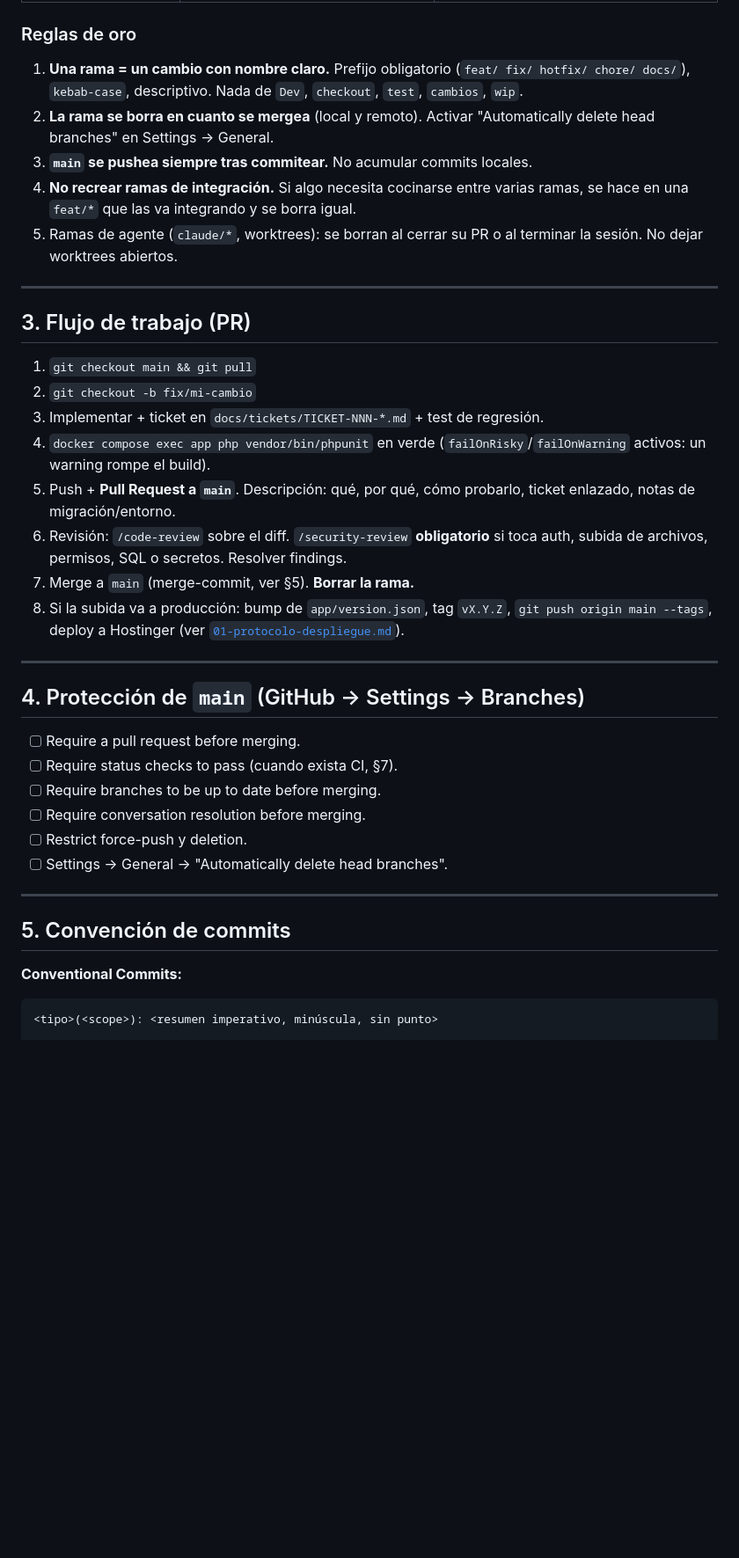
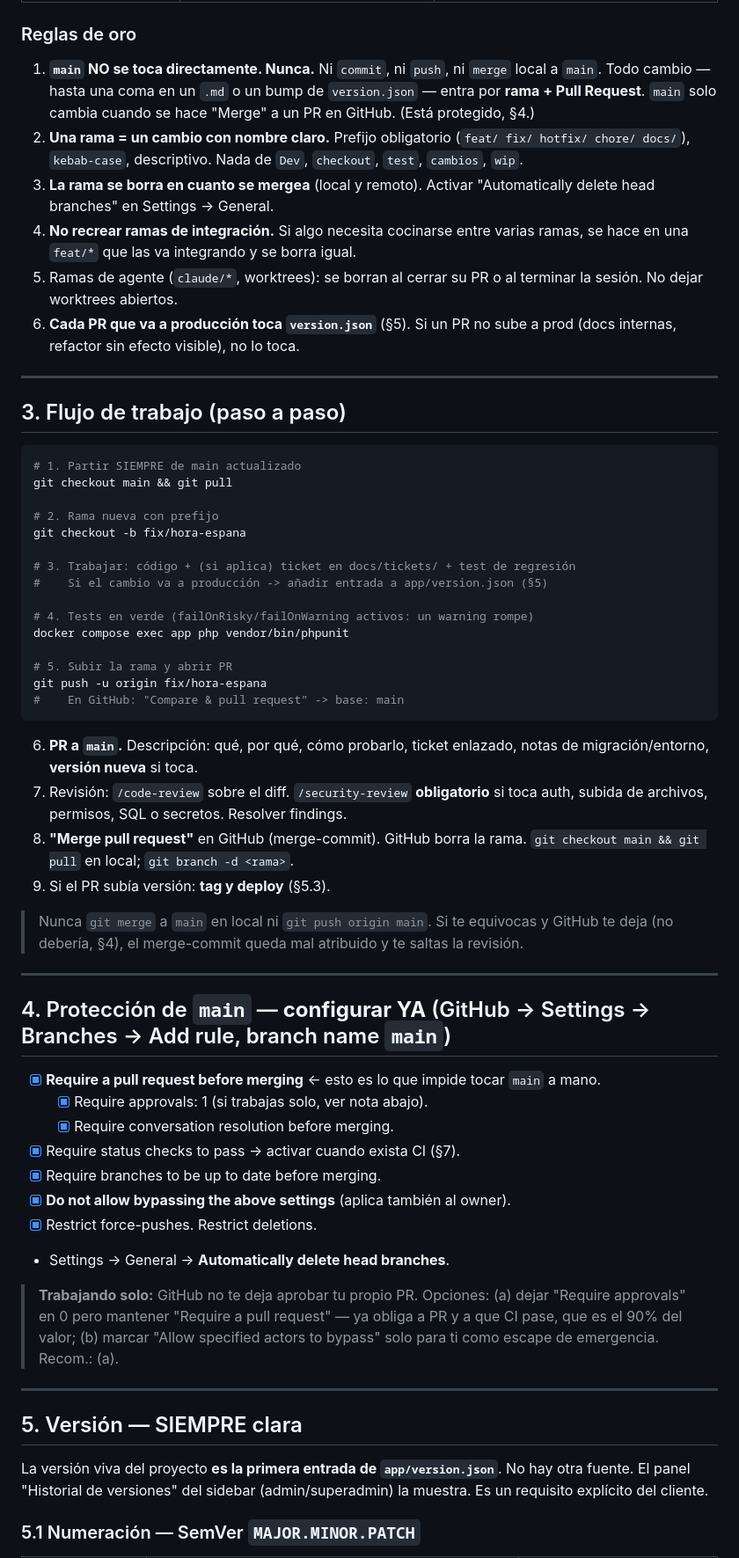
Before and after one commit to MallenK/Plataforma-JP, a Markdown page: docs/operaciones/03-organizacion-github.md, the part around one of its changes. Shown at 88% size. Rendered like a GitHub page; blank space fills up the shorter version.

Commit message:
docs(github): main sólo por PR + sistema de versionado SemVer
Co-Authored-By: Claude Sonnet 5 <noreply@anthropic.com>

````diff
--- a/docs/operaciones/03-organizacion-github.md
+++ b/docs/operaciones/03-organizacion-github.md
@@ -69,53 +69,81 @@ Con un equipo pequeño y `main` desplegando a Render automáticamente, **no hay
 
 ### Reglas de oro
 
-1. **Una rama = un cambio con nombre claro.** Prefijo obligatorio
+1. **`main` NO se toca directamente. Nunca.** Ni `commit`, ni `push`, ni
+   `merge` local a `main`. Todo cambio — hasta una coma en un `.md` o un bump
+   de `version.json` — entra por **rama + Pull Request**. `main` solo cambia
+   cuando se hace "Merge" a un PR en GitHub. (Está protegido, §4.)
+2. **Una rama = un cambio con nombre claro.** Prefijo obligatorio
    (`feat/ fix/ hotfix/ chore/ docs/`), `kebab-case`, descriptivo. Nada de
    `Dev`, `checkout`, `test`, `cambios`, `wip`.
-2. **La rama se borra en cuanto se mergea** (local y remoto). Activar
+3. **La rama se borra en cuanto se mergea** (local y remoto). Activar
    "Automatically delete head branches" en Settings → General.
-3. **`main` se pushea siempre tras commitear.** No acumular commits locales.
 4. **No recrear ramas de integración.** Si algo necesita cocinarse entre varias
    ramas, se hace en una `feat/*` que las va integrando y se borra igual.
 5. Ramas de agente (`claude/*`, worktrees): se borran al cerrar su PR o al
    terminar la sesión. No dejar worktrees abiertos.
+6. **Cada PR que va a producción toca `version.json`** (§5). Si un PR no sube
+   a prod (docs internas, refactor sin efecto visible), no lo toca.
 
 ---
 
-## 3. Flujo de trabajo (PR)
+## 3. Flujo de trabajo (paso a paso)
 
-1. `git checkout main && git pull`
-2. `git checkout -b fix/mi-cambio`
-3. Implementar + ticket en `docs/tickets/TICKET-NNN-*.md` + test de regresión.
-4. `docker compose exec app php vendor/bin/phpunit` en verde
-   (`failOnRisky`/`failOnWarning` activos: un warning rompe el build).
-5. Push + **Pull Request a `main`**. Descripción: qué, por qué, cómo probarlo,
-   ticket enlazado, notas de migración/entorno.
-6. Revisión: `/code-review` sobre el diff. `/security-review` **obligatorio**
-   si toca auth, subida de archivos, permisos, SQL o secretos. Resolver
-   findings.
-7. Merge a `main` (merge-commit, ver §5). **Borrar la rama.**
-8. Si la subida va a producción: bump de `app/version.json`, tag `vX.Y.Z`,
-   `git push origin main --tags`, deploy a Hostinger
-   (ver [`01-protocolo-despliegue.md`](01-protocolo-despliegue.md)).
+```bash
+# 1. Partir SIEMPRE de main actualizado
+git checkout main && git pull
+
+# 2. Rama nueva con prefijo
+git checkout -b fix/hora-espana
+
+# 3. Trabajar: código + (si aplica) ticket en docs/tickets/ + test de regresión
+#    Si el cambio va a producción -> añadir entrada a app/version.json (§5)
+
+# 4. Tests en verde (failOnRisky/failOnWarning activos: un warning rompe)
+docker compose exec app php vendor/bin/phpunit
+
+# 5. Subir la rama y abrir PR
+git push -u origin fix/hora-espana
+#    En GitHub: "Compare & pull request" -> base: main
+```
+
+6. **PR a `main`.** Descripción: qué, por qué, cómo probarlo, ticket enlazado,
+   notas de migración/entorno, **versión nueva** si toca.
+7. Revisión: `/code-review` sobre el diff. `/security-review` **obligatorio** si
+   toca auth, subida de archivos, permisos, SQL o secretos. Resolver findings.
+8. **"Merge pull request"** en GitHub (merge-commit). GitHub borra la rama.
+   `git checkout main && git pull` en local; `git branch -d <rama>`.
+9. Si el PR subía versión: **tag y deploy** (§5.3).
+
+> Nunca `git merge` a `main` en local ni `git push origin main`. Si te
+> equivocas y GitHub te deja (no debería, §4), el merge-commit queda mal
+> atribuido y te saltas la revisión.
 
 ---
 
-## 4. Protección de `main` (GitHub → Settings → Branches)
+## 4. Protección de `main` — **configurar YA** (GitHub → Settings → Branches → Add rule, branch name `main`)
 
-- [ ] Require a pull request before merging.
-- [ ] Require status checks to pass (cuando exista CI, §7).
-- [ ] Require branches to be up to date before merging.
-- [ ] Require conversation resolution before merging.
-- [ ] Restrict force-push y deletion.
-- [ ] Settings → General → "Automatically delete head branches".
+- [x] **Require a pull request before merging** ← esto es lo que impide tocar `main` a mano.
+  - [x] Require approvals: 1 (si trabajas solo, ver nota abajo).
+  - [x] Require conversation resolution before merging.
+- [x] Require status checks to pass → activar cuando exista CI (§7).
+- [x] Require branches to be up to date before merging.
+- [x] **Do not allow bypassing the above settings** (aplica también al owner).
+- [x] Restrict force-pushes. Restrict deletions.
+- Settings → General → **Automatically delete head branches**.
+
+> **Trabajando solo:** GitHub no te deja aprobar tu propio PR. Opciones: (a)
+> dejar "Require approvals" en 0 pero mantener "Require a pull request" — ya
+> obliga a PR y a que CI pase, que es el 90% del valor; (b) marcar "Allow
+> specified actors to bypass" solo para ti como escape de emergencia. Recom.: (a).
 
 ---
 
-## 5. Convención de commits
+## 5. Versión — SIEMPRE clara
 
-**Conventional Commits:**
+La versión viva del proyecto **es la primera entrada de `app/version.json`**.
+No hay otra fuente. El panel "Historial de versiones" del sidebar
+(admin/superadmin) la muestra. Es un requisito explícito del cliente.
 
-```
-<tipo>(<scope>): <resumen imperativo, minúscula, sin punto>
+### 5.1 Numeración — SemVer `MAJOR.MINOR.PATCH`
 
````
Also changed, not shown: other parts of docs/operaciones/03-organizacion-github.md (+38 -4 lines).
